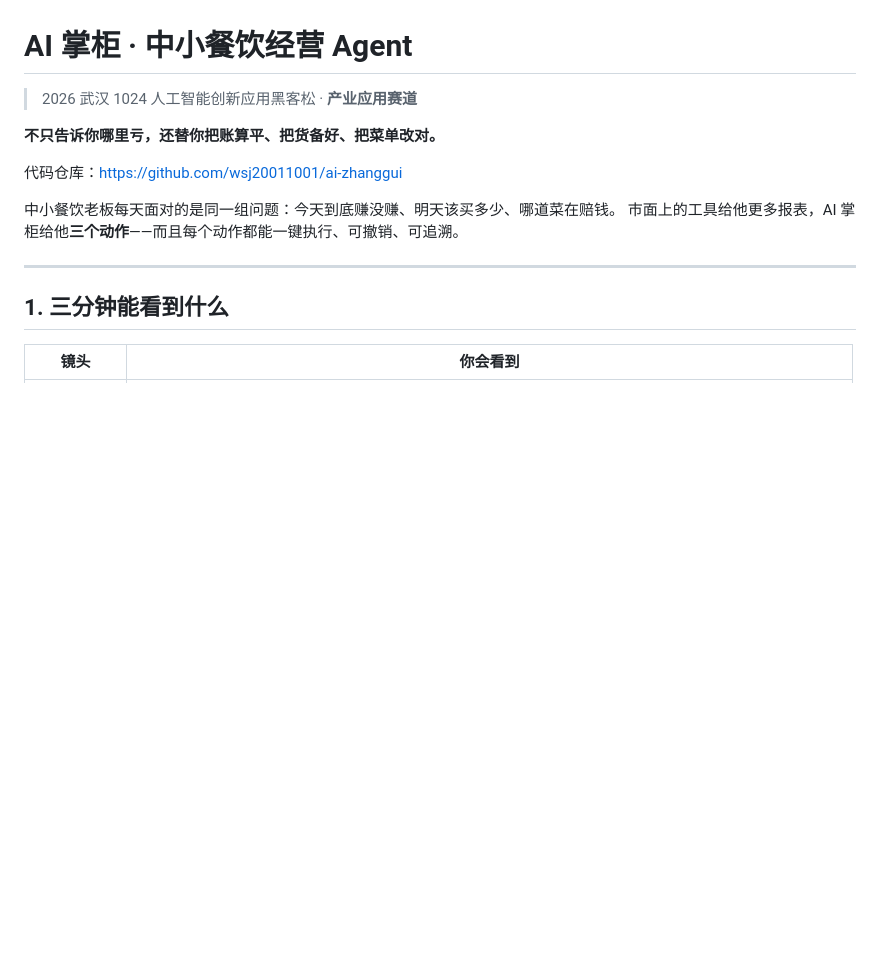
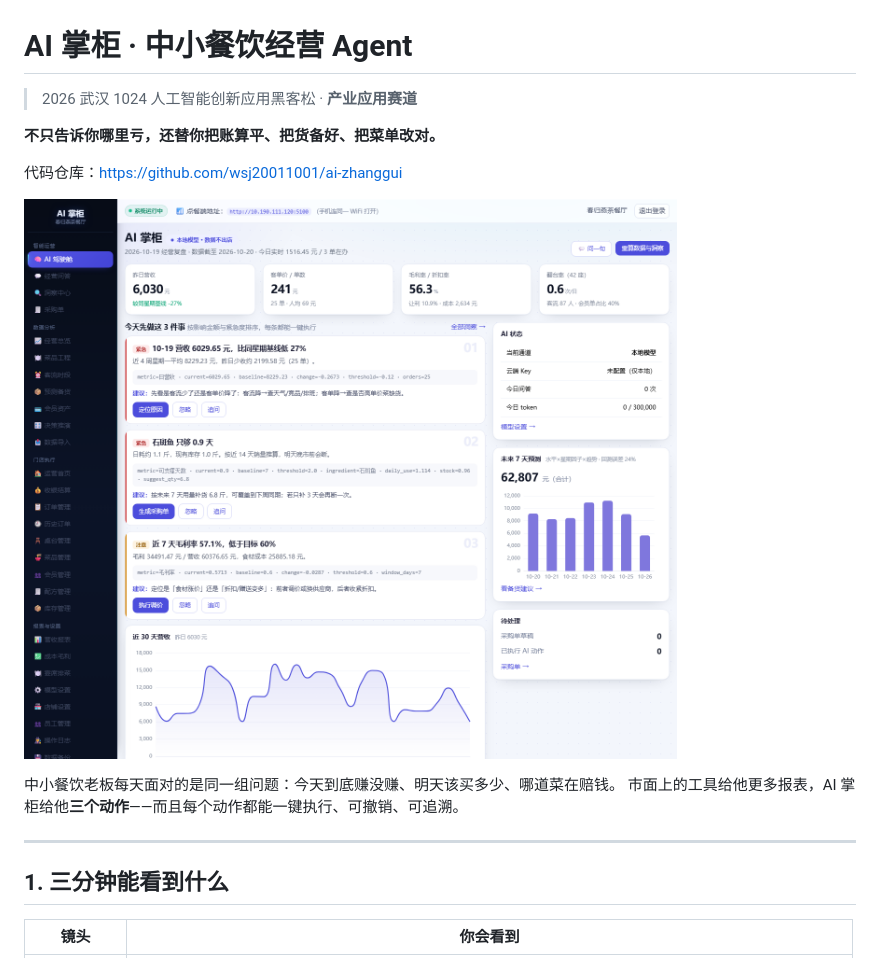
Before and after one commit to wsj20011001/ai-zhanggui, a Markdown page: README.md, the part around the change. GitHub-like rendering; pictures changed too: docs/shots/dashboard.png; blank space fills up the shorter version.

```diff
--- a/README.md
+++ b/README.md
@@ -5,6 +5,8 @@
 **不只告诉你哪里亏，还替你把账算平、把货备好、把菜单改对。**
 
 代码仓库：<https://github.com/wsj20011001/ai-zhanggui>
+
+![AI 驾驶舱](docs/shots/dashboard.png)
 
 中小餐饮老板每天面对的是同一组问题：今天到底赚没赚、明天该买多少、哪道菜在赔钱。
 市面上的工具给他更多报表，AI 掌柜给他**三个动作**——而且每个动作都能一键执行、可撤销、可追溯。
```
Also changed, not shown: docs/AI掌柜-路演PPT/assets/ui_dashboard.png, docs/shots/cashier.png (added), docs/shots/login.png, 5 other files.
